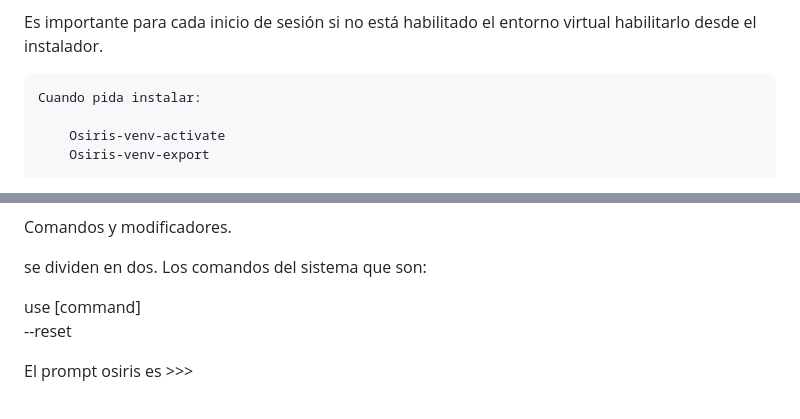
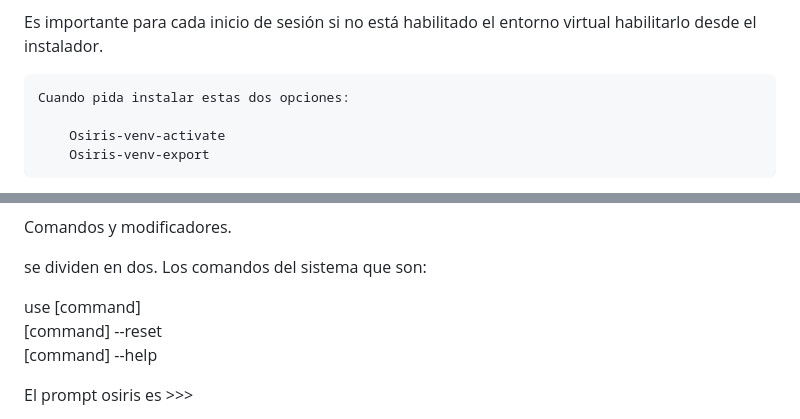
Before and after one commit to osiris000/osiris000, a Markdown page: README.md, 2 parts joined by grey strips. GitHub-like rendering.

```diff
--- a/README.md
+++ b/README.md
@@ -11,7 +11,7 @@ Si tiene python3 instalado puede entrar en la consola pulsando enter el resto de
 
 Es importante para cada inicio de sesión si no está habilitado el entorno virtual habilitarlo desde el instalador.
 
-	Cuando pida instalar:
+	Cuando pida instalar estas dos opciones:
 
 		Osiris-venv-activate
 		Osiris-venv-export
@@ -249,8 +249,9 @@ Comandos y modificadores.
 
 se dividen en dos. Los comandos del sistema que son:
 
-  use  [command]
-  --reset
+  use [command]
+  [command] --reset
+  [command] --help
 
 
 El prompt osiris es >>>
```
Also changed, not shown: other parts of README.md (+1 -1 lines).
